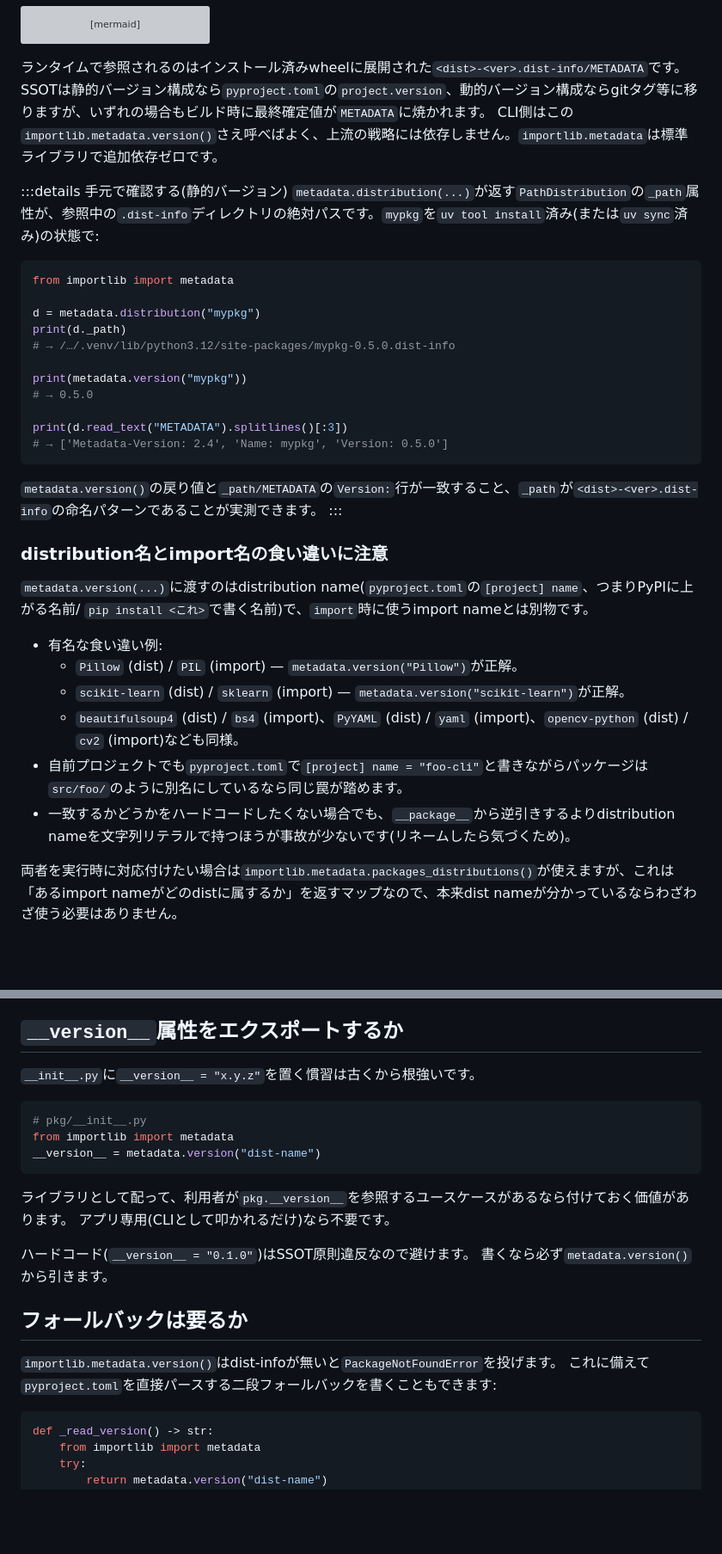
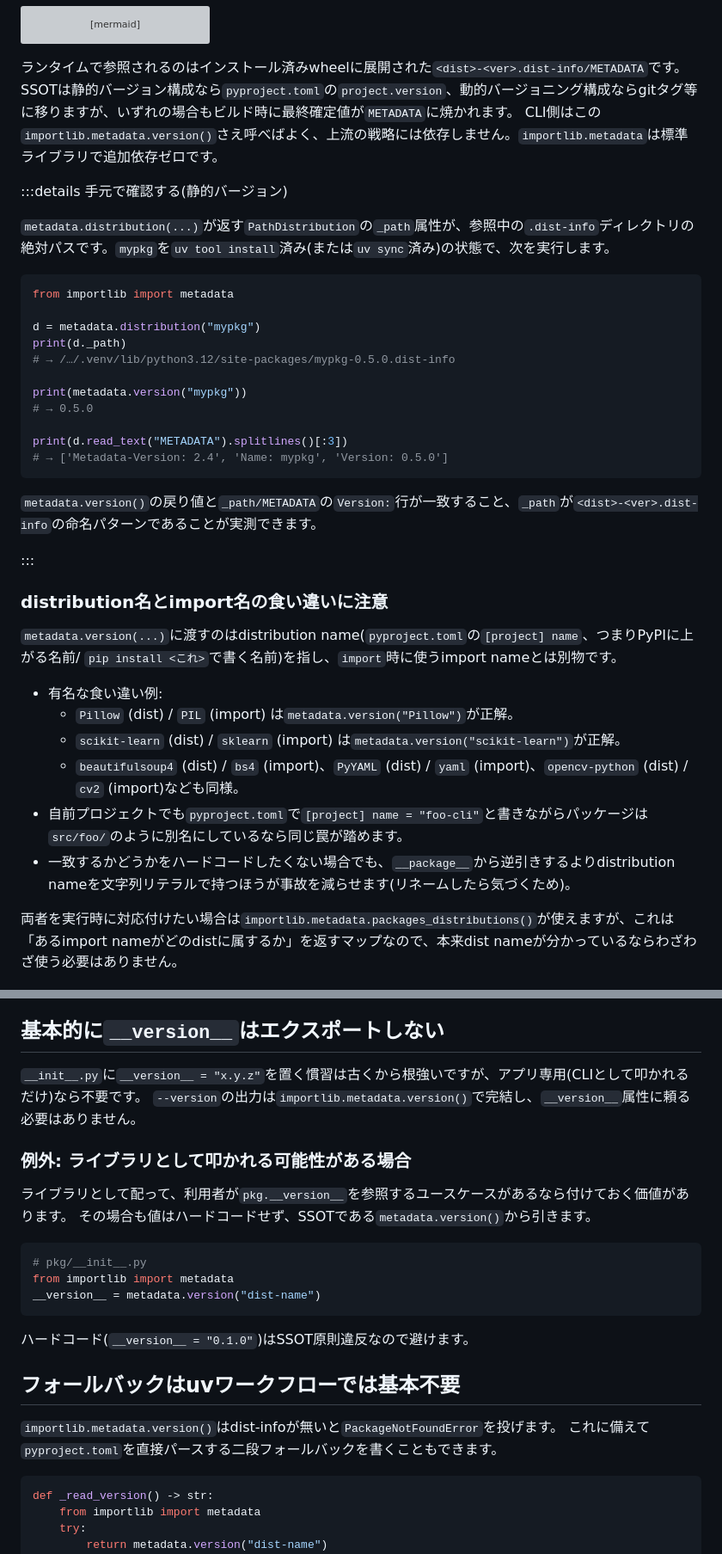
Before and after one commit to ultimatile/Zenn, a Markdown page: articles/python-cli-version-option.md, 2 parts joined by grey strips. Shown at 86% size. Rendered like a GitHub page; blank space fills up the shorter version; grey boxes are pictures that could not be loaded.

````diff
--- a/articles/python-cli-version-option.md
+++ b/articles/python-cli-version-option.md
@@ -30,11 +30,12 @@ flowchart TD
 ```
 
 ランタイムで参照されるのはインストール済みwheelに展開された`<dist>-<ver>.dist-info/METADATA`です。
-SSOTは静的バージョン構成なら`pyproject.toml`の`project.version`、動的バージョン構成ならgitタグ等に移りますが、いずれの場合もビルド時に最終確定値が`METADATA`に焼かれます。
+SSOTは静的バージョン構成なら`pyproject.toml`の`project.version`、動的バージョニング構成ならgitタグ等に移りますが、いずれの場合もビルド時に最終確定値が`METADATA`に焼かれます。
 CLI側はこの`importlib.metadata.version()`さえ呼べばよく、上流の戦略には依存しません。`importlib.metadata`は標準ライブラリで追加依存ゼロです。
 
 :::details 手元で確認する(静的バージョン)
-`metadata.distribution(...)`が返す`PathDistribution`の`_path`属性が、参照中の`.dist-info`ディレクトリの絶対パスです。`mypkg`を`uv tool install`済み(または`uv sync`済み)の状態で:
+
+`metadata.distribution(...)`が返す`PathDistribution`の`_path`属性が、参照中の`.dist-info`ディレクトリの絶対パスです。`mypkg`を`uv tool install`済み(または`uv sync`済み)の状態で、次を実行します。
 
 ```python
 from importlib import metadata
@@ -51,18 +52,19 @@ print(d.read_text("METADATA").splitlines()[:3])
 ```
 
 `metadata.version()`の戻り値と`_path/METADATA`の`Version:`行が一致すること、`_path`が`<dist>-<ver>.dist-info`の命名パターンであることが実測できます。
+
 :::
 
 ### distribution名とimport名の食い違いに注意
 
-`metadata.version(...)`に渡すのはdistribution name(`pyproject.toml`の`[project] name`、つまりPyPIに上がる名前/ `pip install <これ>`で書く名前)で、`import`時に使うimport nameとは別物です。
+`metadata.version(...)`に渡すのはdistribution name(`pyproject.toml`の`[project] name`、つまりPyPIに上がる名前/ `pip install <これ>`で書く名前)を指し、`import`時に使うimport nameとは別物です。
 
 - 有名な食い違い例:
-  - `Pillow` (dist) / `PIL` (import) — `metadata.version("Pillow")`が正解。
-  - `scikit-learn` (dist) / `sklearn` (import) — `metadata.version("scikit-learn")`が正解。
+  - `Pillow` (dist) / `PIL` (import) は`metadata.version("Pillow")`が正解。
+  - `scikit-learn` (dist) / `sklearn` (import) は`metadata.version("scikit-learn")`が正解。
   - `beautifulsoup4` (dist) / `bs4` (import)、`PyYAML` (dist) / `yaml` (import)、`opencv-python` (dist) / `cv2` (import)なども同様。
 - 自前プロジェクトでも`pyproject.toml`で`[project] name = "foo-cli"`と書きながらパッケージは`src/foo/`のように別名にしているなら同じ罠が踏めます。
-- 一致するかどうかをハードコードしたくない場合でも、`__package__`から逆引きするよりdistribution nameを文字列リテラルで持つほうが事故が少ないです(リネームしたら気づくため)。
+- 一致するかどうかをハードコードしたくない場合でも、`__package__`から逆引きするよりdistribution nameを文字列リテラルで持つほうが事故を減らせます(リネームしたら気づくため)。
 
 両者を実行時に対応付けたい場合は`importlib.metadata.packages_distributions()`が使えますが、これは「あるimport nameがどのdistに属するか」を返すマップなので、本来dist nameが分かっているならわざわざ使う必要はありません。
 
@@ -157,9 +159,15 @@ parser.add_argument(
 - `metadata.version()`の呼び出しは**parser構築時**に走るので、起動コストに乗ります。重くはありませんが、起動時間が極端にシビアな用途(補完スクリプト等)では遅延評価したくなるかもしれません。
 その場合は`action="version"`を捨てて、自前で`--version`を`parse_args`後に分岐する必要があります(あまり旨味はありません)。
 
-## `__version__`属性をエクスポートするか
+## 基本的に`__version__`はエクスポートしない
 
-`__init__.py`に`__version__ = "x.y.z"`を置く慣習は古くから根強いです。
+`__init__.py`に`__version__ = "x.y.z"`を置く慣習は古くから根強いですが、アプリ専用(CLIとして叩かれるだけ)なら不要です。
+`--version`の出力は`importlib.metadata.version()`で完結し、`__version__`属性に頼る必要はありません。
+
+### 例外: ライブラリとして叩かれる可能性がある場合
+
+ライブラリとして配って、利用者が`pkg.__version__`を参照するユースケースがあるなら付けておく価値があります。
+その場合も値はハードコードせず、SSOTである`metadata.version()`から引きます。
 
 ```python
 # pkg/__init__.py
@@ -167,16 +175,12 @@ from importlib import metadata
 __version__ = metadata.version("dist-name")
 ```
 
-ライブラリとして配って、利用者が`pkg.__version__`を参照するユースケースがあるなら付けておく価値があります。
-アプリ専用(CLIとして叩かれるだけ)なら不要です。
+ハードコード(`__version__ = "0.1.0"`)はSSOT原則違反なので避けます。
 
-ハードコード(`__version__ = "0.1.0"`)はSSOT原則違反なので避けます。
-書くなら必ず`metadata.version()`から引きます。
-
-## フォールバックは要るか
+## フォールバックはuvワークフローでは基本不要
 
 `importlib.metadata.version()`はdist-infoが無いと`PackageNotFoundError`を投げます。
-これに備えて`pyproject.toml`を直接パースする二段フォールバックを書くこともできます:
+これに備えて`pyproject.toml`を直接パースする二段フォールバックを書くこともできます。
 
 ```python
 def _read_version() -> str:
````
Also changed, not shown: other parts of articles/python-cli-version-option.md (+29 -30 lines).
